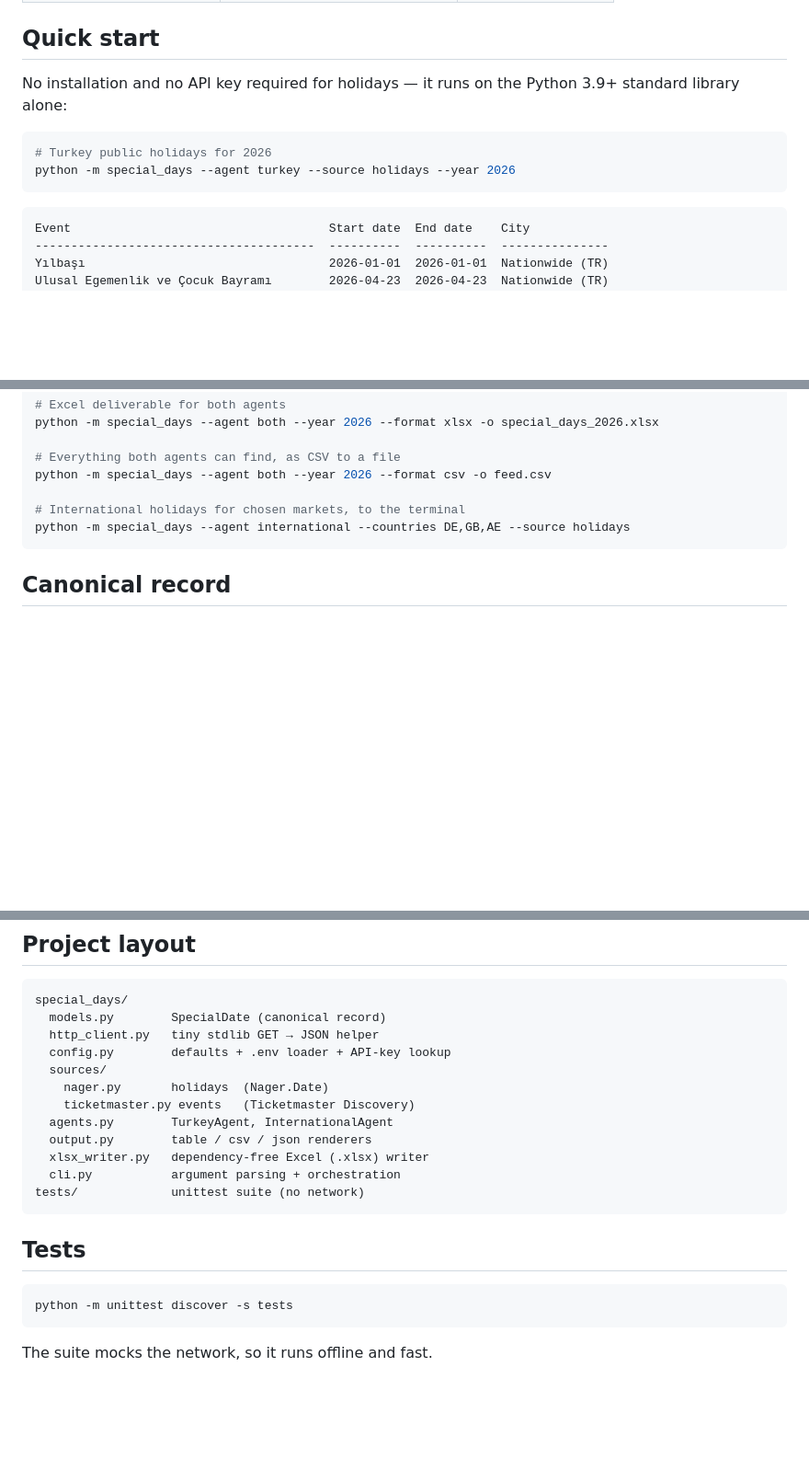
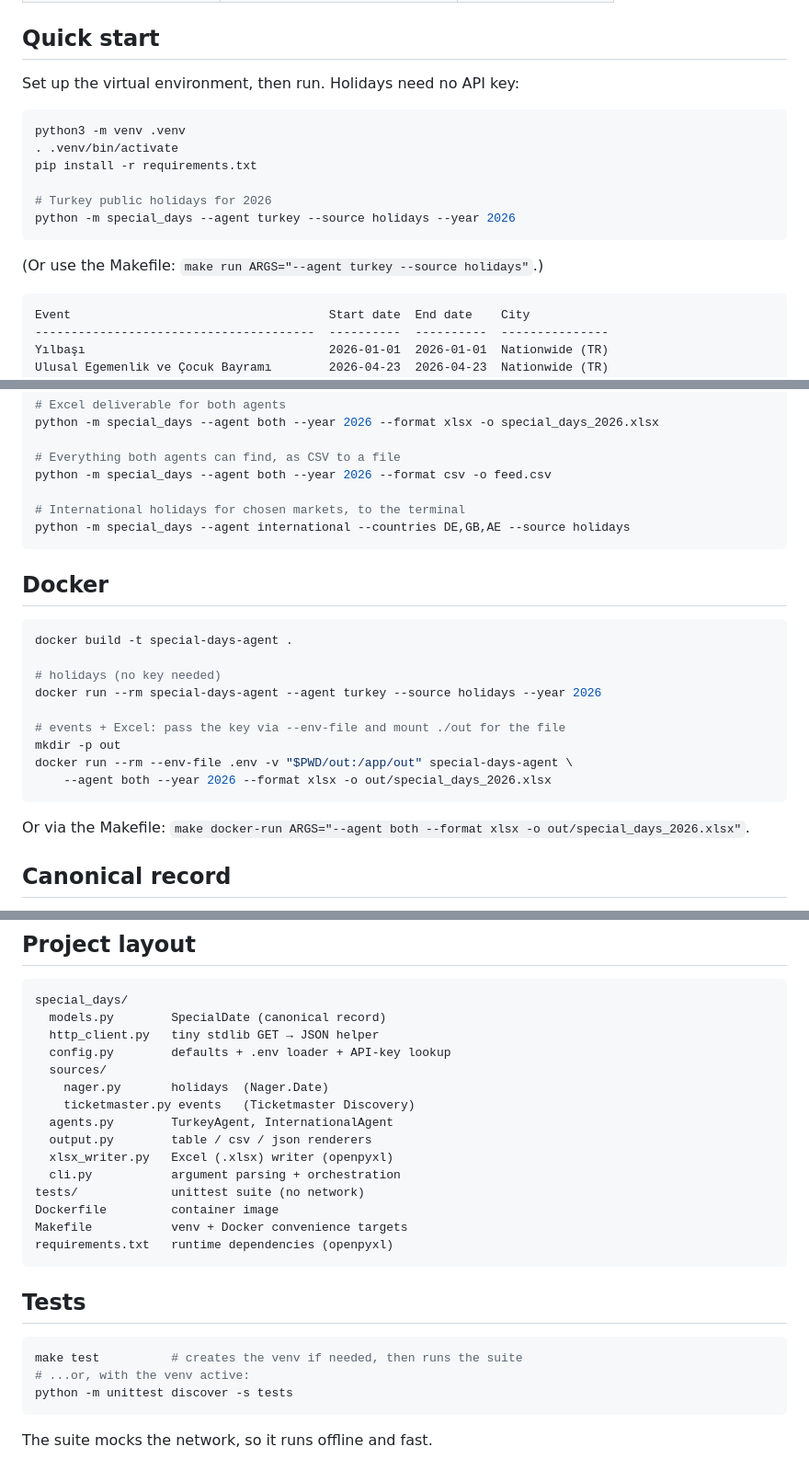
Before and after one commit to polatbulut/special-days-agent, a Markdown page: README.md, 3 parts joined by grey strips. Shown at 92% size. Rendered like a GitHub page; blank space fills up the shorter version.

Commit message:
docs: document venv + Docker workflow
Quick start now sets up the virtualenv; add a Docker section (build,
keyless holidays, events+Excel via --env-file and a mounted volume) and
a Makefile note. Drop the stale 'standard library only' framing now that
openpyxl is a dependency.

````diff
--- a/README.md
+++ b/README.md
@@ -30,13 +30,18 @@ Two collector agents share one canonical record and one output:
 
 ## Quick start
 
-No installation and no API key required for holidays — it runs on the Python
-3.9+ standard library alone:
+Set up the virtual environment, then run. Holidays need no API key:
 
 ```bash
+python3 -m venv .venv
+. .venv/bin/activate
+pip install -r requirements.txt
+
 # Turkey public holidays for 2026
 python -m special_days --agent turkey --source holidays --year 2026
 ```
+
+(Or use the Makefile: `make run ARGS="--agent turkey --source holidays"`.)
 
 ```
 Event                                    Start date  End date    City
@@ -108,6 +113,22 @@ python -m special_days --agent both --year 2026 --format csv -o feed.csv
 python -m special_days --agent international --countries DE,GB,AE --source holidays
 ```
 
+## Docker
+
+```bash
+docker build -t special-days-agent .
+
+# holidays (no key needed)
+docker run --rm special-days-agent --agent turkey --source holidays --year 2026
+
+# events + Excel: pass the key via --env-file and mount ./out for the file
+mkdir -p out
+docker run --rm --env-file .env -v "$PWD/out:/app/out" special-days-agent \
+    --agent both --year 2026 --format xlsx -o out/special_days_2026.xlsx
+```
+
+Or via the Makefile: `make docker-run ARGS="--agent both --format xlsx -o out/special_days_2026.xlsx"`.
+
 ## Canonical record
 
 Every source maps into one `SpecialDate` (see [`special_days/models.py`](special_days/models.py)).
@@ -135,14 +156,19 @@ special_days/
     ticketmaster.py events   (Ticketmaster Discovery)
   agents.py        TurkeyAgent, InternationalAgent
   output.py        table / csv / json renderers
-  xlsx_writer.py   dependency-free Excel (.xlsx) writer
+  xlsx_writer.py   Excel (.xlsx) writer (openpyxl)
   cli.py           argument parsing + orchestration
 tests/             unittest suite (no network)
+Dockerfile         container image
+Makefile           venv + Docker convenience targets
+requirements.txt   runtime dependencies (openpyxl)
 ```
 
 ## Tests
 
 ```bash
+make test          # creates the venv if needed, then runs the suite
+# ...or, with the venv active:
 python -m unittest discover -s tests
 ```
 
````
Also changed, not shown: other parts of README.md (+2 -2 lines).
